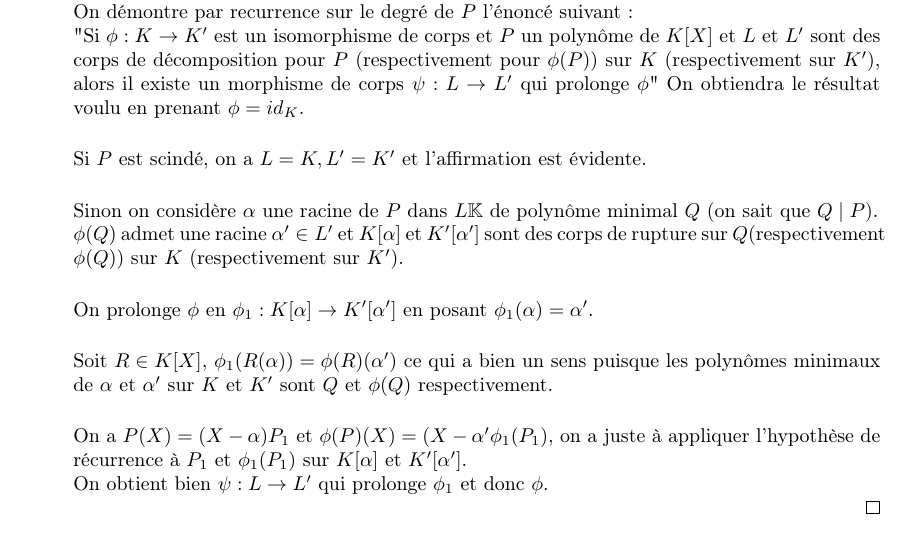
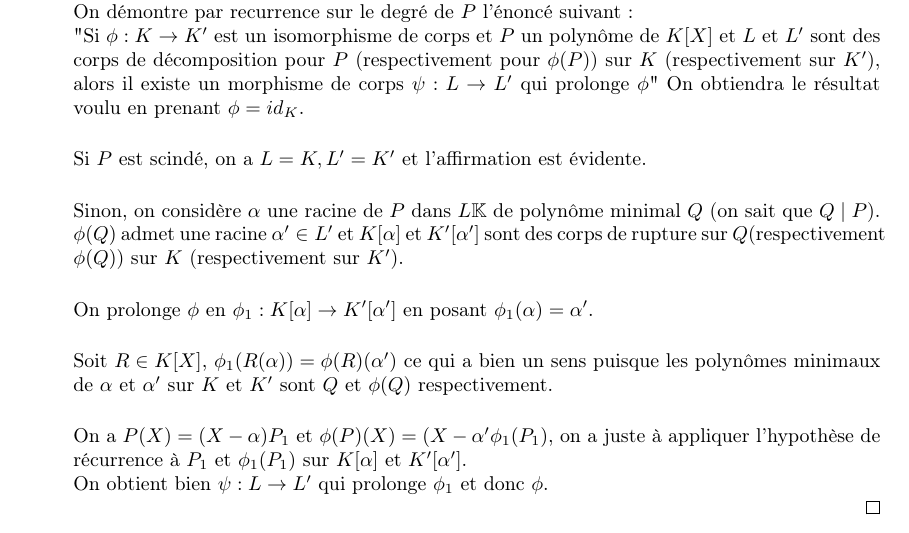
Before and after one commit to Yag000/algebre-II-notes, a LaTeX document (algebre-II-notes.tex, which reads contents/corps/rupture.tex): part of page 21 of 34, cut so that both start at the same text. Compiled offline with pdfLaTeX.

Commit message:
fix: small typo
Co-authored-by: Erin <117578781+ErinLeb@users.noreply.github.com>

```diff
--- a/contents/corps/rupture.tex
+++ b/contents/corps/rupture.tex
@@ -109,7 +109,7 @@
 
 		      Si $P$ est scindé, on a $L=K, L'=K'$ et l'affirmation est évidente.\\
 
-		      Sinon on considère $\alpha$ une racine de $P$ dans $L\K$ de polynôme minimal $Q$ (on sait que $Q \mid P$).\\
+		      Sinon, on considère $\alpha$ une racine de $P$ dans $L\K$ de polynôme minimal $Q$ (on sait que $Q \mid P$).\\
 		      $\phi (Q)$ admet une racine $\alpha' \in L'$ et $K[\alpha]$ et $K'[\alpha']$ sont des corps de rupture sur $Q$(respectivement $\phi(Q)$)
 		      sur $K$ (respectivement sur $K'$).\\
 
```
